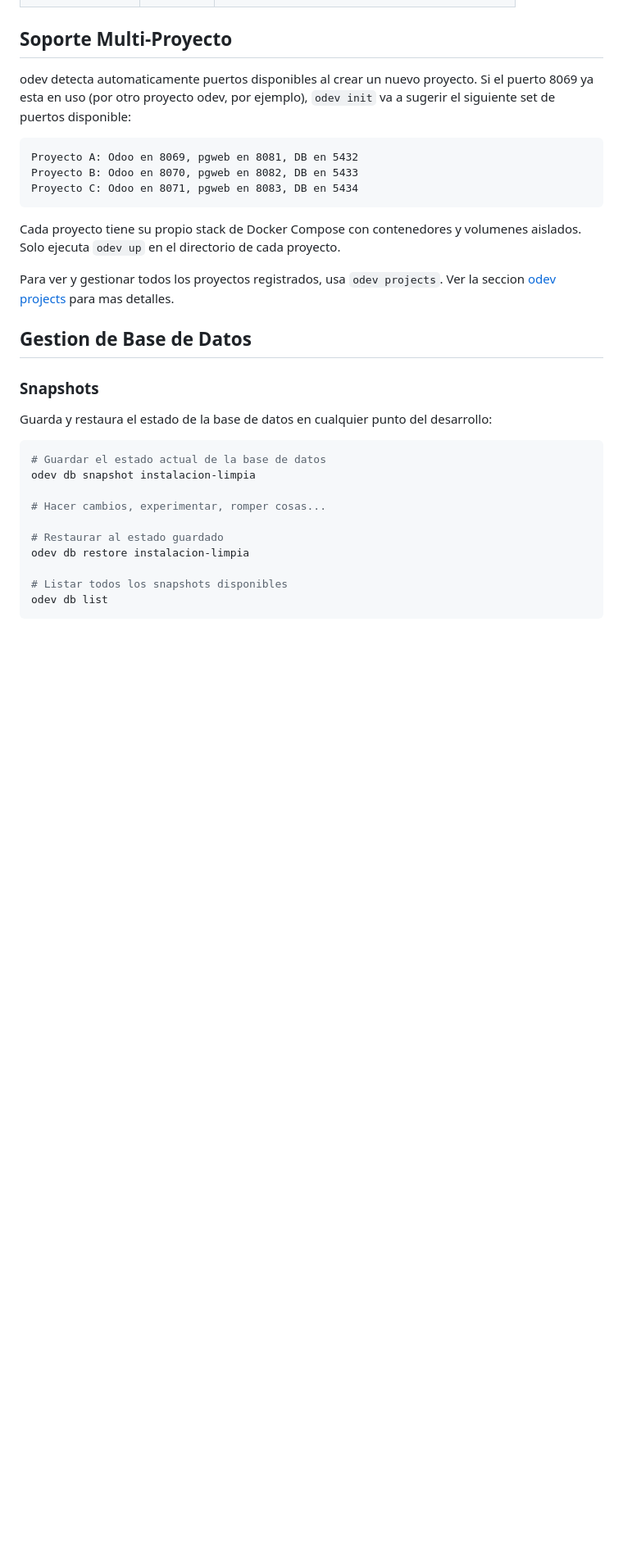
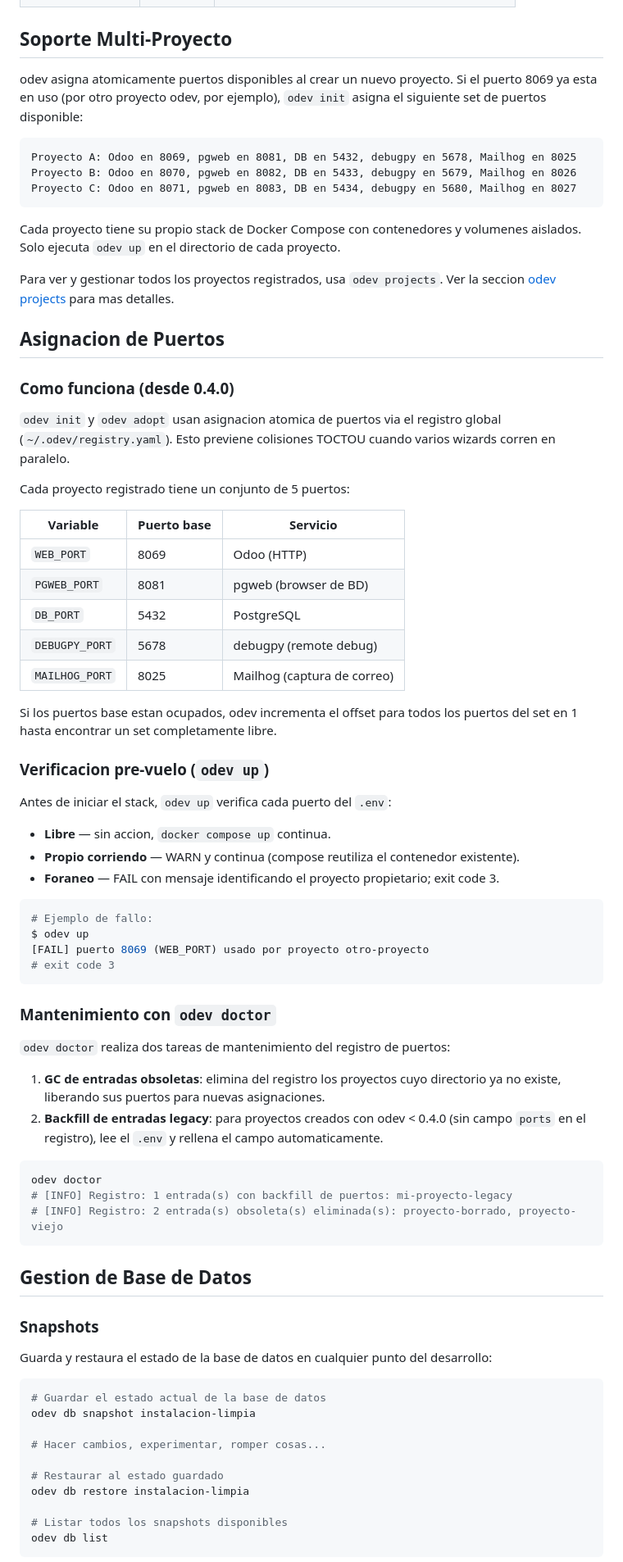
Before and after one commit to giulianoh92/odev, a Markdown page: README.md, the part around the change. Shown at 82% size. Rendered like a GitHub page; blank space fills up the shorter version.

Commit message:
[docs] ports: T21/T22 README asignacion-de-puertos section + CHANGELOG 0.4.0 entry

````diff
--- a/README.md
+++ b/README.md
@@ -402,17 +402,63 @@ Variables principales:
 
 ## Soporte Multi-Proyecto
 
-odev detecta automaticamente puertos disponibles al crear un nuevo proyecto. Si el puerto 8069 ya esta en uso (por otro proyecto odev, por ejemplo), `odev init` va a sugerir el siguiente set de puertos disponible:
+odev asigna atomicamente puertos disponibles al crear un nuevo proyecto. Si el puerto 8069 ya esta en uso (por otro proyecto odev, por ejemplo), `odev init` asigna el siguiente set de puertos disponible:
 
 ```
-Proyecto A: Odoo en 8069, pgweb en 8081, DB en 5432
-Proyecto B: Odoo en 8070, pgweb en 8082, DB en 5433
-Proyecto C: Odoo en 8071, pgweb en 8083, DB en 5434
+Proyecto A: Odoo en 8069, pgweb en 8081, DB en 5432, debugpy en 5678, Mailhog en 8025
+Proyecto B: Odoo en 8070, pgweb en 8082, DB en 5433, debugpy en 5679, Mailhog en 8026
+Proyecto C: Odoo en 8071, pgweb en 8083, DB en 5434, debugpy en 5680, Mailhog en 8027
 ```
 
 Cada proyecto tiene su propio stack de Docker Compose con contenedores y volumenes aislados. Solo ejecuta `odev up` en el directorio de cada proyecto.
 
 Para ver y gestionar todos los proyectos registrados, usa `odev projects`. Ver la seccion [odev projects](#odev-projects) para mas detalles.
+
+## Asignacion de Puertos
+
+### Como funciona (desde 0.4.0)
+
+`odev init` y `odev adopt` usan asignacion atomica de puertos via el registro global (`~/.odev/registry.yaml`). Esto previene colisiones TOCTOU cuando varios wizards corren en paralelo.
+
+Cada proyecto registrado tiene un conjunto de 5 puertos:
+
+| Variable | Puerto base | Servicio |
+|----------|-------------|---------|
+| `WEB_PORT` | 8069 | Odoo (HTTP) |
+| `PGWEB_PORT` | 8081 | pgweb (browser de BD) |
+| `DB_PORT` | 5432 | PostgreSQL |
+| `DEBUGPY_PORT` | 5678 | debugpy (remote debug) |
+| `MAILHOG_PORT` | 8025 | Mailhog (captura de correo) |
+
+Si los puertos base estan ocupados, odev incrementa el offset para todos los puertos del set en 1 hasta encontrar un set completamente libre.
+
+### Verificacion pre-vuelo (`odev up`)
+
+Antes de iniciar el stack, `odev up` verifica cada puerto del `.env`:
+
+- **Libre** — sin accion, `docker compose up` continua.
+- **Propio corriendo** — WARN y continua (compose reutiliza el contenedor existente).
+- **Foraneo** — FAIL con mensaje identificando el proyecto propietario; exit code 3.
+
+```bash
+# Ejemplo de fallo:
+$ odev up
+[FAIL] puerto 8069 (WEB_PORT) usado por proyecto otro-proyecto
+# exit code 3
+```
+
+### Mantenimiento con `odev doctor`
+
+`odev doctor` realiza dos tareas de mantenimiento del registro de puertos:
+
+1. **GC de entradas obsoletas**: elimina del registro los proyectos cuyo directorio ya no existe, liberando sus puertos para nuevas asignaciones.
+2. **Backfill de entradas legacy**: para proyectos creados con odev < 0.4.0 (sin campo `ports` en el registro), lee el `.env` y rellena el campo automaticamente.
+
+```bash
+odev doctor
+# [INFO] Registro: 1 entrada(s) con backfill de puertos: mi-proyecto-legacy
+# [INFO] Registro: 2 entrada(s) obsoleta(s) eliminada(s): proyecto-borrado, proyecto-viejo
+```
 
 ## Gestion de Base de Datos
 
````
Also changed, not shown: CHANGELOG.md (+36 -0 lines).
